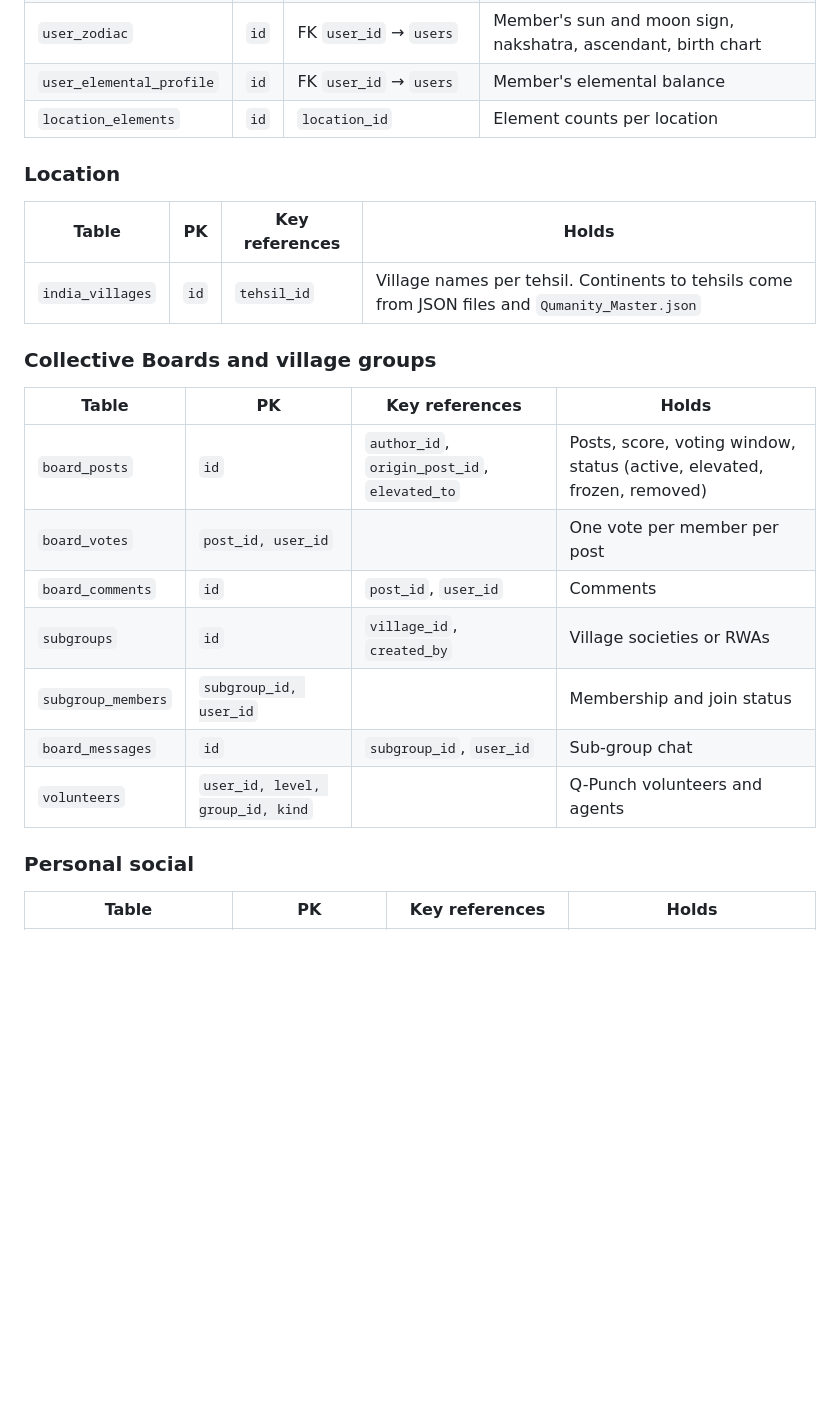
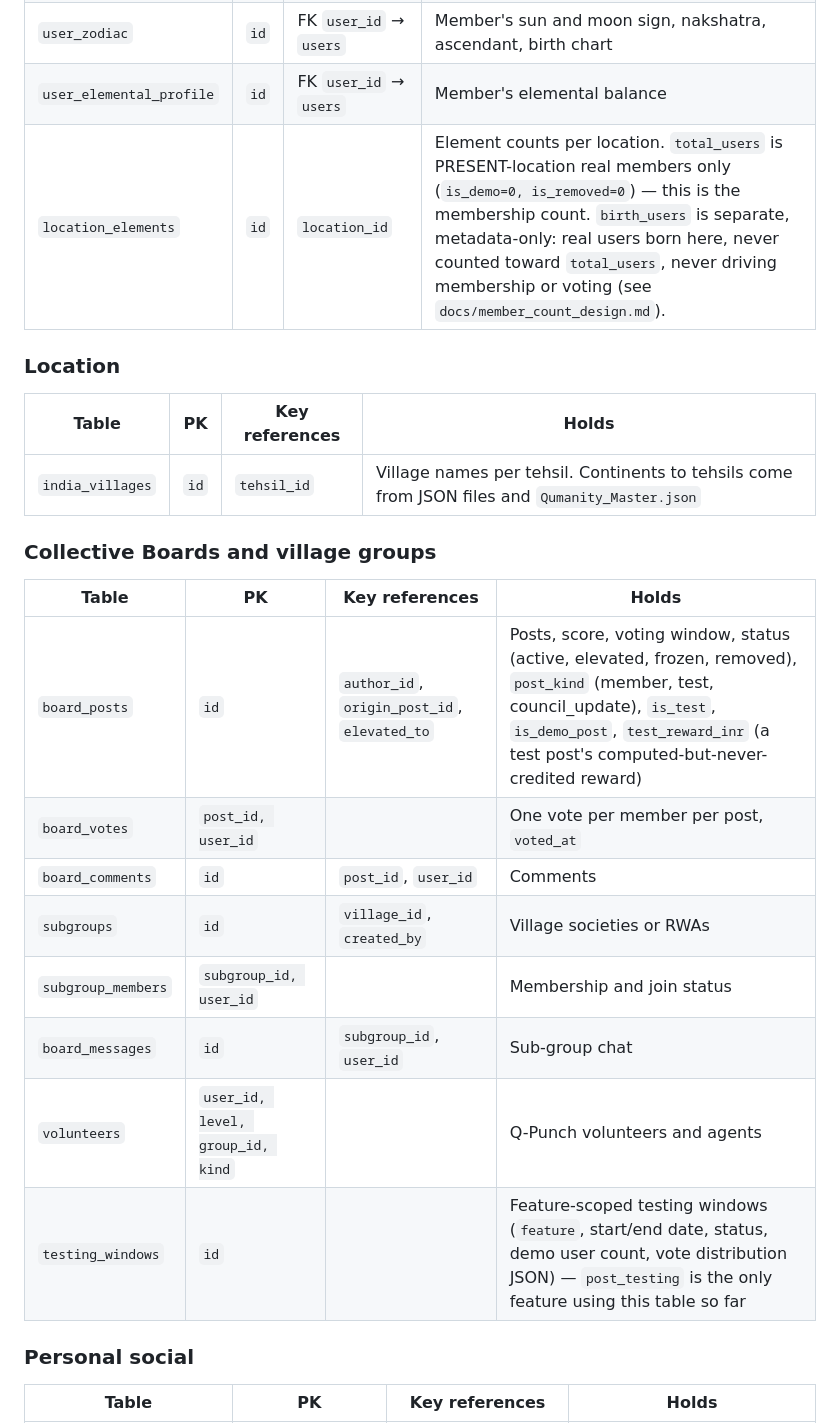
Before and after one commit to sitaram-box/qumanity-web, a Markdown page: docs/DATA_MODEL.md, the part around one of its changes. Rendered like a GitHub page; blank space fills up the shorter version.

```diff
--- a/docs/DATA_MODEL.md
+++ b/docs/DATA_MODEL.md
@@ -47,7 +51,7 @@ Most activity tables carry `cycle_id` (the lunar cycle the row was written in) a
 | `nakshatras` | `id` | FK `zodiac_id` → `zodiac_signs` | Reference: the 27 nakshatras |
 | `user_zodiac` | `id` | FK `user_id` → `users` | Member's sun and moon sign, nakshatra, ascendant, birth chart |
 | `user_elemental_profile` | `id` | FK `user_id` → `users` | Member's elemental balance |
-| `location_elements` | `id` | `location_id` | Element counts per location |
+| `location_elements` | `id` | `location_id` | Element counts per location. `total_users` is PRESENT-location real members only (`is_demo=0, is_removed=0`) — this is the membership count. `birth_users` is separate, metadata-only: real users born here, never counted toward `total_users`, never driving membership or voting (see `docs/member_count_design.md`). |
 
 ### Location
 
@@ -59,13 +63,14 @@ Most activity tables carry `cycle_id` (the lunar cycle the row was written in) a
 
 | Table | PK | Key references | Holds |
 |---|---|---|---|
-| `board_posts` | `id` | `author_id`, `origin_post_id`, `elevated_to` | Posts, score, voting window, status (active, elevated, frozen, removed) |
-| `board_votes` | `post_id, user_id` | | One vote per member per post |
+| `board_posts` | `id` | `author_id`, `origin_post_id`, `elevated_to` | Posts, score, voting window, status (active, elevated, frozen, removed), `post_kind` (member, test, council_update), `is_test`, `is_demo_post`, `test_reward_inr` (a test post's computed-but-never-credited reward) |
+| `board_votes` | `post_id, user_id` | | One vote per member per post, `voted_at` |
 | `board_comments` | `id` | `post_id`, `user_id` | Comments |
 | `subgroups` | `id` | `village_id`, `created_by` | Village societies or RWAs |
 | `subgroup_members` | `subgroup_id, user_id` | | Membership and join status |
 | `board_messages` | `id` | `subgroup_id`, `user_id` | Sub-group chat |
 | `volunteers` | `user_id, level, group_id, kind` | | Q-Punch volunteers and agents |
+| `testing_windows` | `id` | | Feature-scoped testing windows (`feature`, start/end date, status, demo user count, vote distribution JSON) — `post_testing` is the only feature using this table so far |
 
 ### Personal social
 
```
Also changed, not shown: other parts of docs/DATA_MODEL.md (+9 -3 lines), docs/API.md (+15 -5 lines), docs/ARCHITECTURE.md (+10 -4 lines).
